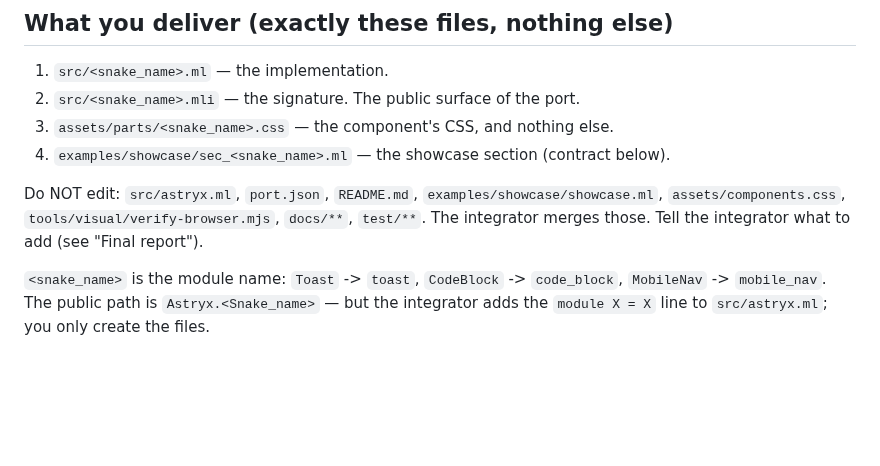
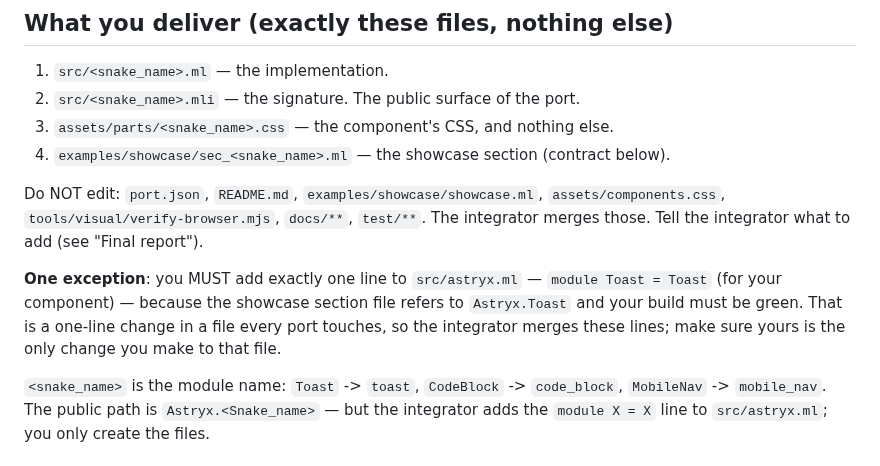
Before and after one commit to unc-asahay/bonsai-astryx, a Markdown page: docs/PORTING-BRIEF.md, the part around the change. GitHub-like rendering; blank space fills up the shorter version.

Commit message:
docs: the porting brief — one line that lets a port register its module
The brief tells a port to add its own `module X = X` line to
src/astryx.ml (the showcase section refers to `Astryx.X`, so the port's
build must be green). The integrator merges those lines.

```diff
--- a/docs/PORTING-BRIEF.md
+++ b/docs/PORTING-BRIEF.md
@@ -46,10 +46,16 @@ ln -sfn /home/noor/src/bonsai-astryx/node_modules <your worktree>/node_modules
 4. `examples/showcase/sec_<snake_name>.ml` — the showcase section
    (contract below).
 
-Do NOT edit: `src/astryx.ml`, `port.json`, `README.md`,
-`examples/showcase/showcase.ml`, `assets/components.css`,
-`tools/visual/verify-browser.mjs`, `docs/**`, `test/**`. The integrator
-merges those. Tell the integrator what to add (see "Final report").
+Do NOT edit: `port.json`, `README.md`, `examples/showcase/showcase.ml`,
+`assets/components.css`, `tools/visual/verify-browser.mjs`, `docs/**`,
+`test/**`. The integrator merges those. Tell the integrator what to add
+(see "Final report").
+
+**One exception**: you MUST add exactly one line to `src/astryx.ml` —
+`module Toast = Toast` (for your component) — because the showcase section
+file refers to `Astryx.Toast` and your build must be green. That is a
+one-line change in a file every port touches, so the integrator merges
+these lines; make sure yours is the only change you make to that file.
 
 `<snake_name>` is the module name: `Toast` -> `toast`,
 `CodeBlock` -> `code_block`, `MobileNav` -> `mobile_nav`. The public path
```
